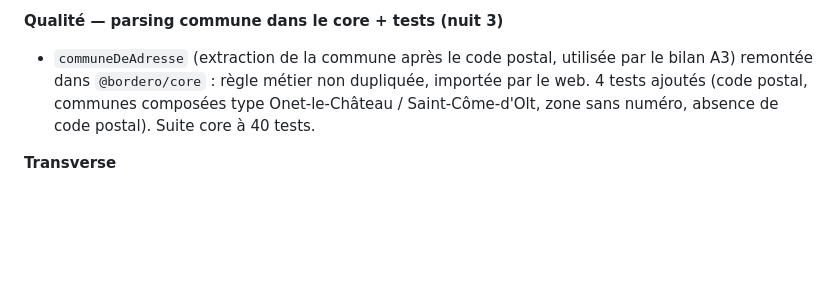
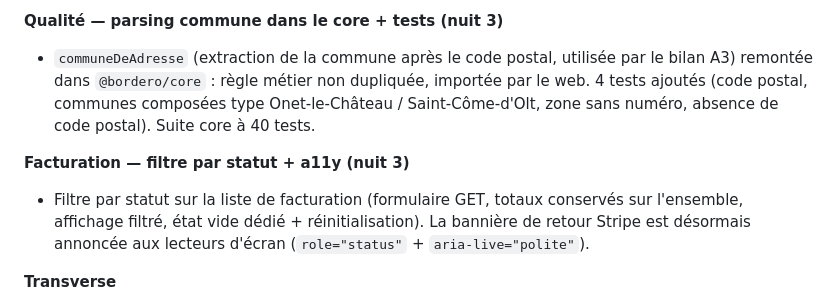
Before and after one commit to Klem84/Bordero, a Markdown page: MORNING-REPORT.md, the part around the change. GitHub-like rendering; blank space fills up the shorter version.

Commit message:
Rapport : filtre statut facturation + a11y banniere
Co-Authored-By: Claude Opus 4.8 <noreply@anthropic.com>

```diff
--- a/MORNING-REPORT.md
+++ b/MORNING-REPORT.md
@@ -146,6 +146,9 @@ corepack pnpm@9 --filter web dev
 **Qualité — parsing commune dans le core + tests (nuit 3)**
 - `communeDeAdresse` (extraction de la commune après le code postal, utilisée par le bilan A3) remontée dans `@bordero/core` : règle métier non dupliquée, importée par le web. 4 tests ajoutés (code postal, communes composées type Onet-le-Château / Saint-Côme-d'Olt, zone sans numéro, absence de code postal). Suite core à 40 tests.
 
+**Facturation — filtre par statut + a11y (nuit 3)**
+- Filtre par statut sur la liste de facturation (formulaire GET, totaux conservés sur l'ensemble, affichage filtré, état vide dédié + réinitialisation). La bannière de retour Stripe est désormais annoncée aux lecteurs d'écran (`role="status"` + `aria-live="polite"`).
+
 **Transverse**
 - Tableau de bord vivant (6 tuiles sur données réelles).
 - Monorepo pnpm + Turborepo : `apps/web` (Next 15), `packages/core` (règles métier testées), `packages/db` (migrations, types, scripts), `packages/pdf` (@react-pdf).
```
